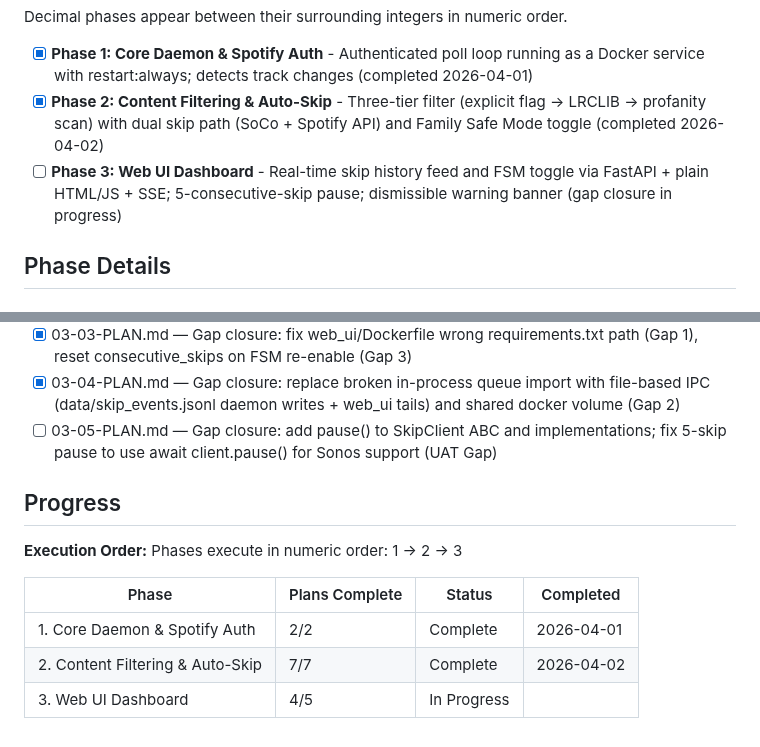
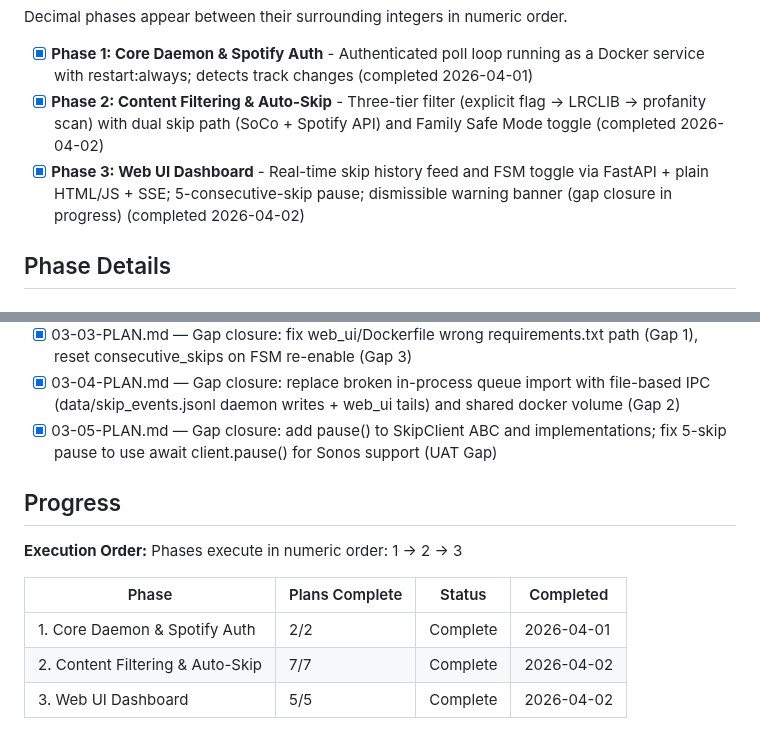
Before and after one commit to Gallarno-Technology/read-the-room, a Markdown page: .planning/ROADMAP.md, 2 parts joined by grey strips. Drawn GitHub-style.

```diff
--- a/.planning/ROADMAP.md
+++ b/.planning/ROADMAP.md
@@ -14,7 +14,7 @@ Decimal phases appear between their surrounding integers in numeric order.
 
 - [x] **Phase 1: Core Daemon & Spotify Auth** - Authenticated poll loop running as a Docker service with restart:always; detects track changes (completed 2026-04-01)
 - [x] **Phase 2: Content Filtering & Auto-Skip** - Three-tier filter (explicit flag → LRCLIB → profanity scan) with dual skip path (SoCo + Spotify API) and Family Safe Mode toggle (completed 2026-04-02)
-- [ ] **Phase 3: Web UI Dashboard** - Real-time skip history feed and FSM toggle via FastAPI + plain HTML/JS + SSE; 5-consecutive-skip pause; dismissible warning banner (gap closure in progress)
+- [x] **Phase 3: Web UI Dashboard** - Real-time skip history feed and FSM toggle via FastAPI + plain HTML/JS + SSE; 5-consecutive-skip pause; dismissible warning banner (gap closure in progress) (completed 2026-04-02)
 
 ## Phase Details
 
@@ -70,7 +70,7 @@ Plans:
 - [x] 03-02-PLAN.md — Dashboard HTML/CSS/JS template (FSM toggle, skip feed, badges, banner, SSE status), web_ui Dockerfile, docker-compose web_ui service, Makefile ui-logs target
 - [x] 03-03-PLAN.md — Gap closure: fix web_ui/Dockerfile wrong requirements.txt path (Gap 1), reset consecutive_skips on FSM re-enable (Gap 3)
 - [x] 03-04-PLAN.md — Gap closure: replace broken in-process queue import with file-based IPC (data/skip_events.jsonl daemon writes + web_ui tails) and shared docker volume (Gap 2)
-- [ ] 03-05-PLAN.md — Gap closure: add pause() to SkipClient ABC and implementations; fix 5-skip pause to use await client.pause() for Sonos support (UAT Gap)
+- [x] 03-05-PLAN.md — Gap closure: add pause() to SkipClient ABC and implementations; fix 5-skip pause to use await client.pause() for Sonos support (UAT Gap)
 
 ## Progress
 
@@ -81,4 +81,4 @@ Phases execute in numeric order: 1 → 2 → 3
 |-------|----------------|--------|-----------|
 | 1. Core Daemon & Spotify Auth | 2/2 | Complete   | 2026-04-01 |
 | 2. Content Filtering & Auto-Skip | 7/7 | Complete   | 2026-04-02 |
-| 3. Web UI Dashboard | 4/5 | In Progress|  |
+| 3. Web UI Dashboard | 5/5 | Complete   | 2026-04-02 |
```
Also changed, not shown: .planning/STATE.md (+11 -7 lines), 1 other file.
